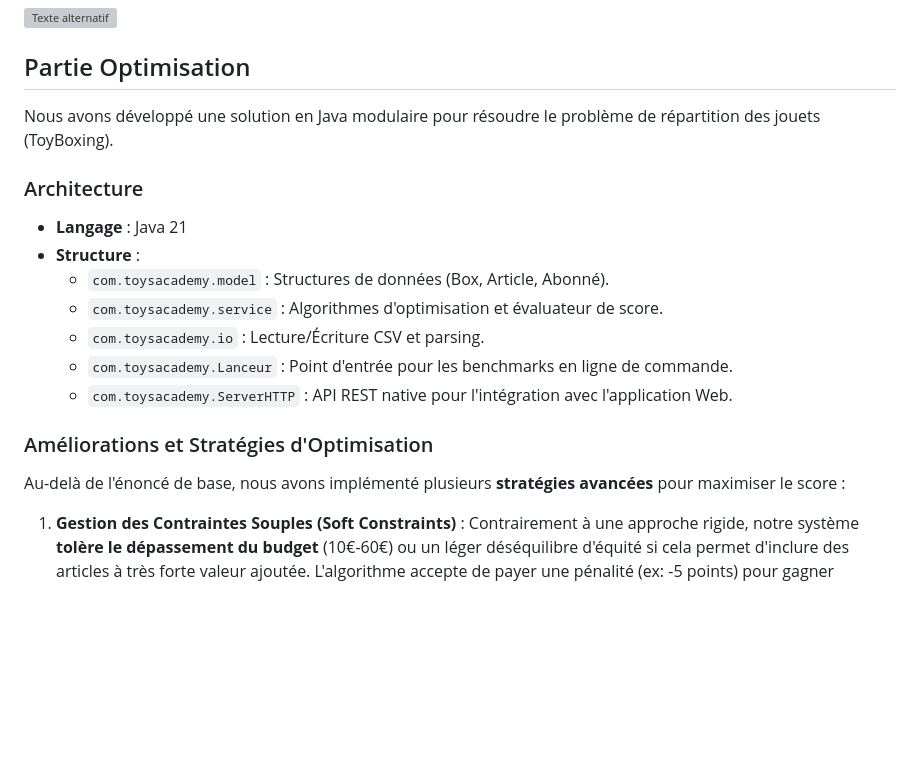
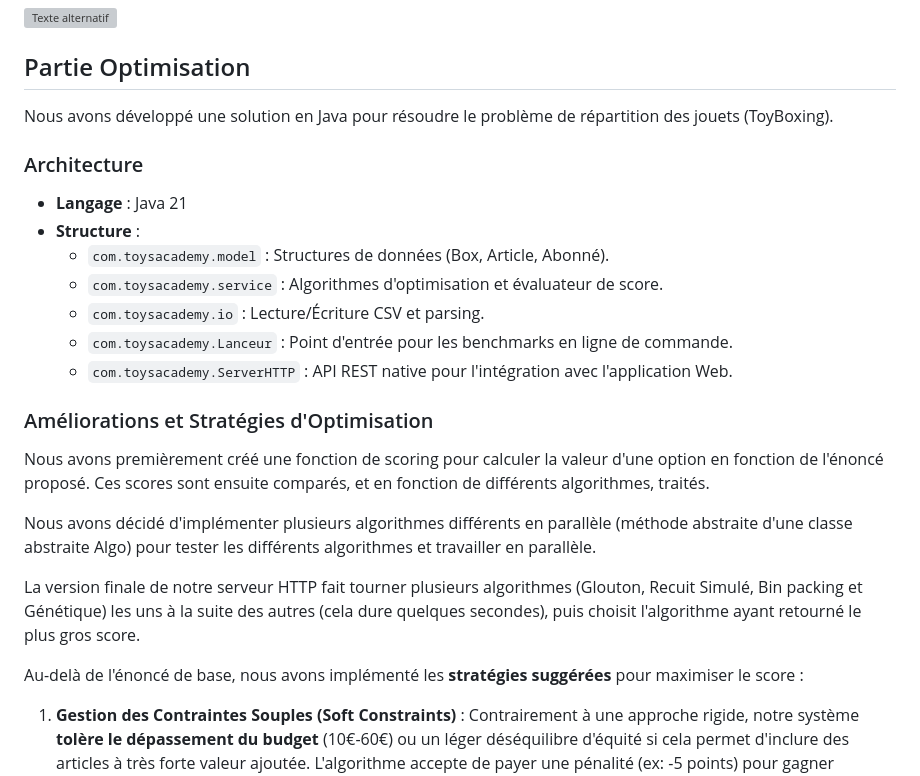
Before and after one commit to lclerc561/CrazyCharlie, a Markdown page: fiche-rendu.md, the part around the change. Drawn GitHub-style; blank space fills up the shorter version; grey boxes are pictures that could not be loaded.

Commit message:
doc: ajout d'infos à la fiche rendu

```diff
--- a/fiche-rendu.md
+++ b/fiche-rendu.md
@@ -49,7 +49,7 @@ Et une image aussi :
 
 ##  Partie Optimisation ##
 
-Nous avons développé une solution en Java modulaire pour résoudre le problème de répartition des jouets (ToyBoxing).
+Nous avons développé une solution en Java pour résoudre le problème de répartition des jouets (ToyBoxing).
 
 ### Architecture
 - **Langage** : Java 21
@@ -61,7 +61,15 @@ Nous avons développé une solution en Java modulaire pour résoudre le problèm
   - `com.toysacademy.ServerHTTP` : API REST native pour l'intégration avec l'application Web.
 
 ### Améliorations et Stratégies d'Optimisation
-Au-delà de l'énoncé de base, nous avons implémenté plusieurs **stratégies avancées** pour maximiser le score :
+
+Nous avons premièrement créé une fonction de scoring pour calculer la valeur  d'une option en fonction de l'énoncé proposé.
+Ces scores sont ensuite comparés, et en fonction de différents algorithmes, traités.
+
+Nous avons décidé d'implémenter plusieurs algorithmes différents en parallèle (méthode abstraite d'une classe abstraite Algo) pour tester les différents algorithmes et travailler en parallèle.
+
+La version finale de notre serveur HTTP fait tourner plusieurs algorithmes (Glouton, Recuit Simulé, Bin packing et Génétique) les uns à la suite des autres (cela dure quelques secondes), puis choisit l'algorithme ayant retourné le plus gros score.
+
+Au-delà de l'énoncé de base, nous avons implémenté les **stratégies suggérées** pour maximiser le score :
 
 1.  **Gestion des Contraintes Souples (Soft Constraints)** :
     Contrairement à une approche rigide, notre système **tolère le dépassement du budget** (10€-60€) ou un léger déséquilibre d'équité si cela permet d'inclure des articles à très forte valeur ajoutée. L'algorithme accepte de payer une pénalité (ex: -5 points) pour gagner davantage (ex: +20 points), ce qui débloque des solutions inaccessibles autrement.
```
